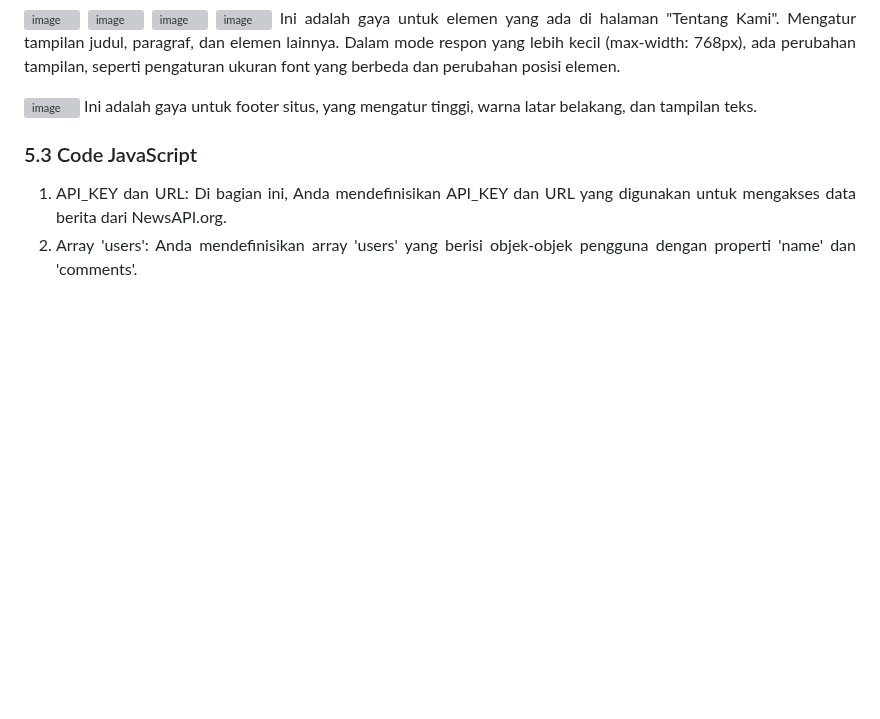
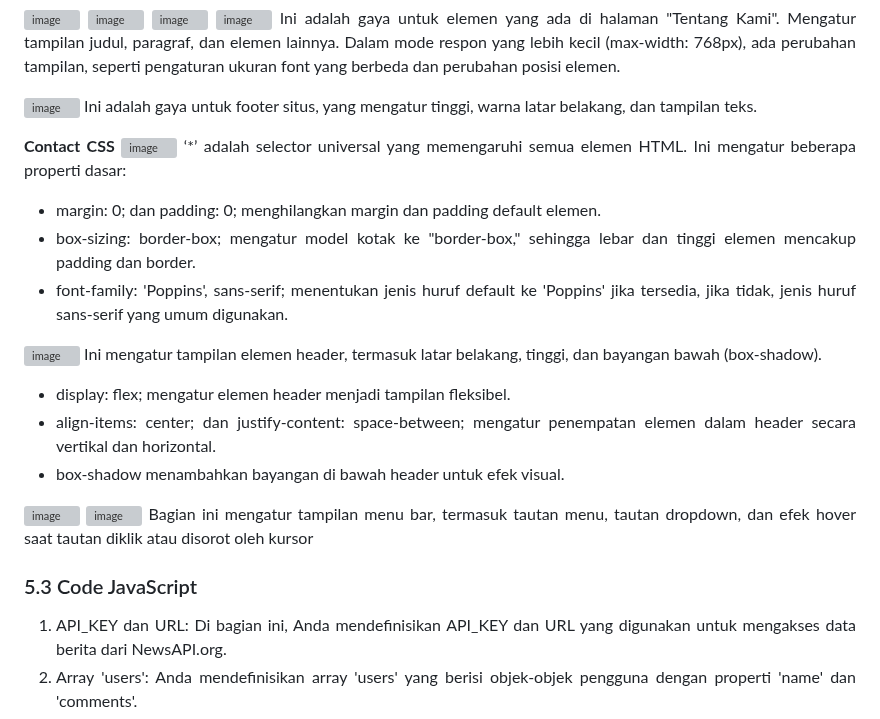
Before and after one commit to 22091397022AdeliaSalsabila/2022A-Kelompok1, a Markdown page: README.md, the part around the change. Rendered like a GitHub page; blank space fills up the shorter version; grey boxes are pictures that could not be loaded.

```diff
--- a/README.md
+++ b/README.md
@@ -240,6 +240,22 @@ Dalam mode respon yang lebih kecil (max-width: 768px), ada perubahan tampilan, s
 Ini adalah gaya untuk footer situs, yang mengatur tinggi, warna latar belakang, dan tampilan teks.
 
 
+**Contact CSS**
+![image](https://github.com/22091397022AdeliaSalsabila/2022A-Kelompok1/assets/144690329/c59b1b9c-5396-4c4c-a14b-4cd44db30671)
+‘*’ adalah selector universal yang memengaruhi semua elemen HTML. Ini mengatur beberapa properti dasar:
+-	margin: 0; dan padding: 0; menghilangkan margin dan padding default elemen.
+-	box-sizing: border-box; mengatur model kotak ke "border-box," sehingga lebar dan tinggi elemen mencakup padding dan border.
+-	font-family: 'Poppins', sans-serif; menentukan jenis huruf default ke 'Poppins' jika tersedia, jika tidak, jenis huruf sans-serif yang umum digunakan.
+
+![image](https://github.com/22091397022AdeliaSalsabila/2022A-Kelompok1/assets/144690329/ad2b3635-386c-423b-acc1-59311e60847c)
+Ini mengatur tampilan elemen header, termasuk latar belakang, tinggi, dan bayangan bawah (box-shadow).
+-	display: flex; mengatur elemen header menjadi tampilan fleksibel.
+-	align-items: center; dan justify-content: space-between; mengatur penempatan elemen dalam header secara vertikal dan horizontal.
+-	box-shadow menambahkan bayangan di bawah header untuk efek visual.
+
+![image](https://github.com/22091397022AdeliaSalsabila/2022A-Kelompok1/assets/144690329/5c029d2c-50bc-49e6-bf99-afe5e5594578)
+![image](https://github.com/22091397022AdeliaSalsabila/2022A-Kelompok1/assets/144690329/79245176-3a85-4575-864f-85c2849ce445)
+Bagian ini mengatur tampilan menu bar, termasuk tautan menu, tautan dropdown, dan efek hover saat tautan diklik atau disorot oleh kursor
 
 
 ### 5.3 Code JavaScript
```
